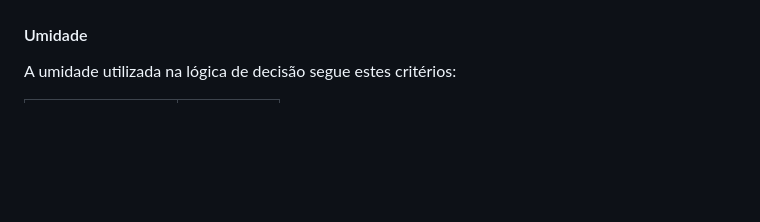
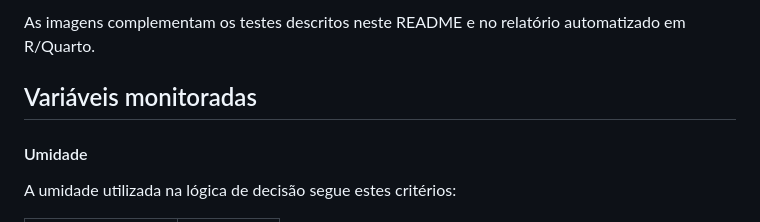
Before and after one commit to LucaswBohrer/Farmtech-Solutions-Fase-2, a Markdown page: README.md, the part around one of its changes. GitHub-like rendering; blank space fills up the shorter version.

```diff
--- a/README.md
+++ b/README.md
@@ -106,3 +119,6 @@ A arquitetura do projeto é composta por quatro camadas principais:
+As imagens complementam os testes descritos neste README e no relatório automatizado em R/Quarto.
+
+## Variáveis monitoradas
 
 #### Umidade
 
```
Also changed, not shown: other parts of README.md (+14 -1 lines).
